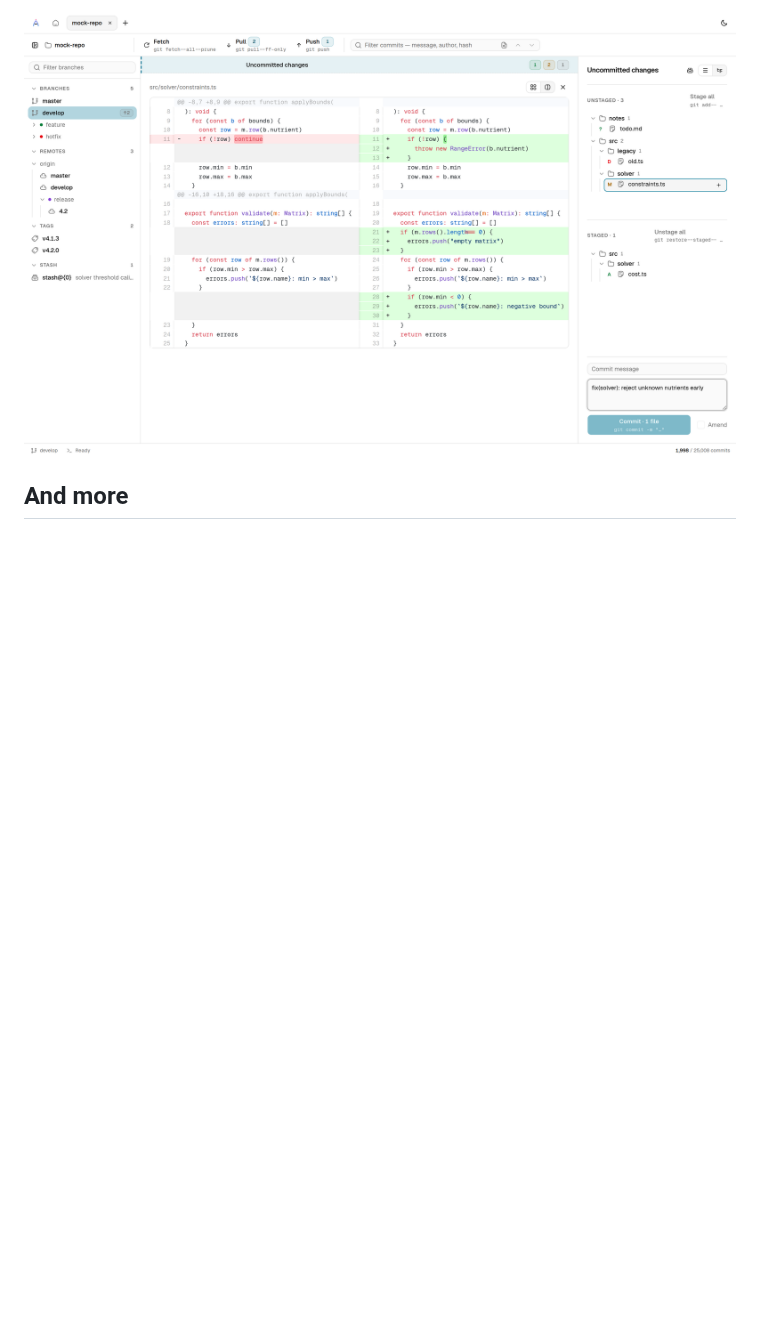
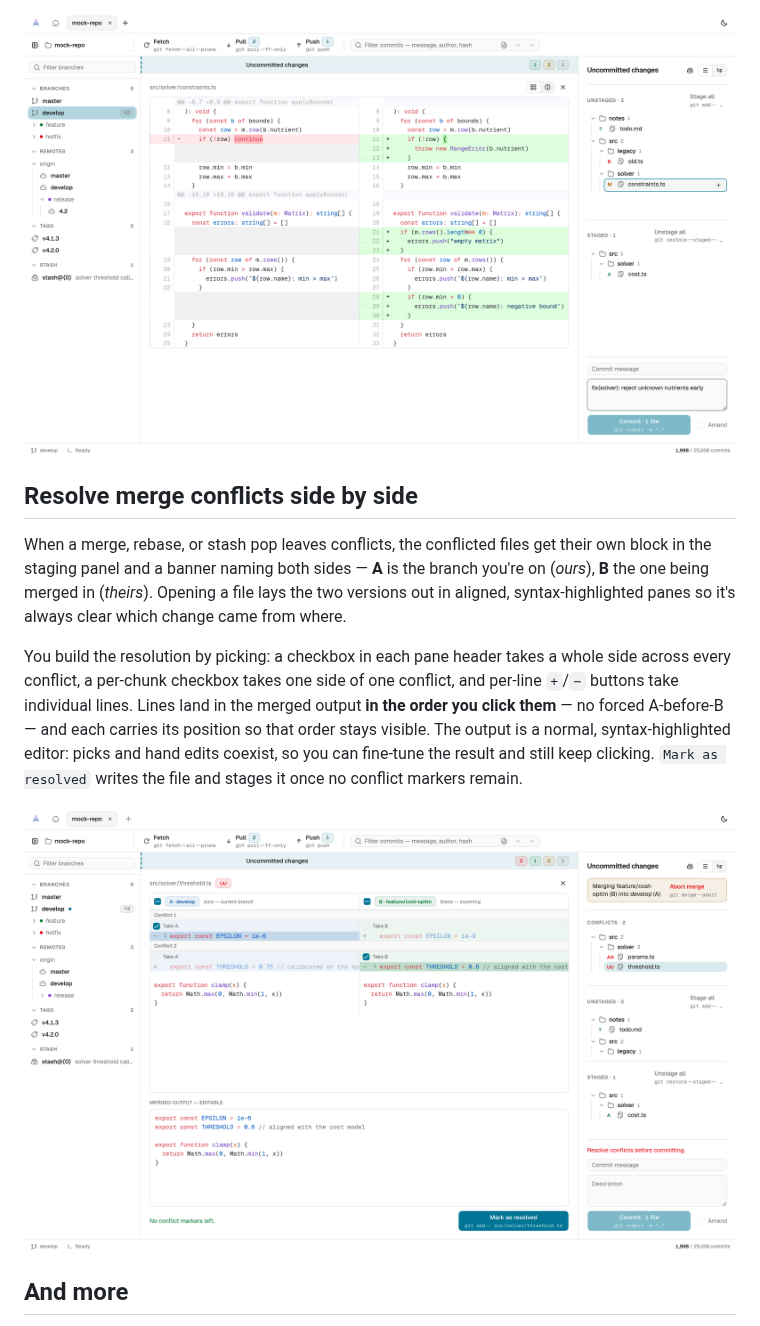
Before and after one commit to ethylon/amont, a Markdown page: README.md, the part around the change. GitHub-like rendering; pictures changed too: docs/conflict-light.png (added); blank space fills up the shorter version.

Commit message:
docs: showcase merge-conflict resolution in the README
Adds a "Resolve merge conflicts side by side" section describing the A/B
panes, the header/chunk/line pickers, click-ordered output and the
editable highlighted result, with a screenshot from the mock harness.

Co-Authored-By: Claude Fable 5 <noreply@anthropic.com>
Claude-Session: https://claude.ai/code/session_01LZvPkHare8j2WDxdbM8LFi

```diff
--- a/README.md
+++ b/README.md
@@ -41,6 +41,23 @@ unstage files (or everything at once), review each change in a live diff, and co
 amend — with the exact git command shown on the button before you run it.
 
 ![The staging panel: unstaged and staged file trees, a live side-by-side diff of a modified file, and a commit message box with the Commit button.](docs/worktree-light.png)
+
+## Resolve merge conflicts side by side
+
+When a merge, rebase, or stash pop leaves conflicts, the conflicted files get their own
+block in the staging panel and a banner naming both sides — **A** is the branch you're on
+(*ours*), **B** the one being merged in (*theirs*). Opening a file lays the two versions out
+in aligned, syntax-highlighted panes so it's always clear which change came from where.
+
+You build the resolution by picking: a checkbox in each pane header takes a whole side across
+every conflict, a per-chunk checkbox takes one side of one conflict, and per-line `+`/`−`
+buttons take individual lines. Lines land in the merged output **in the order you click
+them** — no forced A-before-B — and each carries its position so that order stays visible.
+The output is a normal, syntax-highlighted editor: picks and hand edits coexist, so you can
+fine-tune the result and still keep clicking. `Mark as resolved` writes the file and stages
+it once no conflict markers remain.
+
+![The conflict resolution view: the "ours" (A) and "theirs" (B) versions of a file in two aligned, syntax-highlighted panes with per-side and per-line pickers, above an editable merged output.](docs/conflict-light.png)
 
 ## And more
 
```
